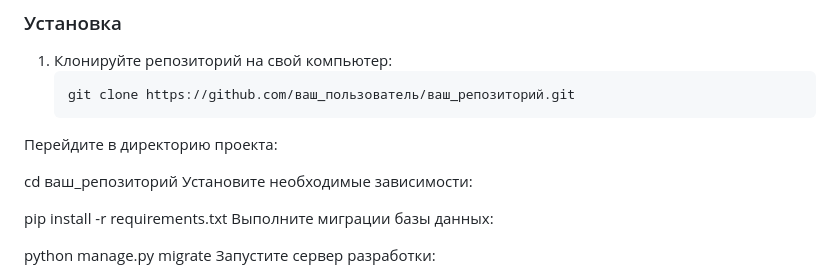
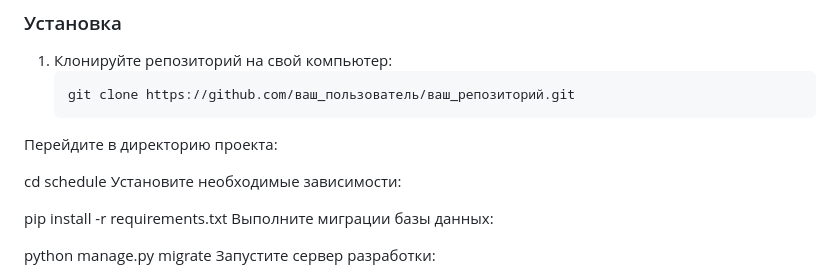
Before and after one commit to kprains/web_24, a Markdown page: README.md, the part around the change. Rendered like a GitHub page.

```diff
--- a/README.md
+++ b/README.md
@@ -33,7 +33,7 @@
    git clone https://github.com/ваш_пользователь/ваш_репозиторий.git
 Перейдите в директорию проекта:
 
-cd ваш_репозиторий
+cd schedule
 Установите необходимые зависимости:
 
 pip install -r requirements.txt
```
